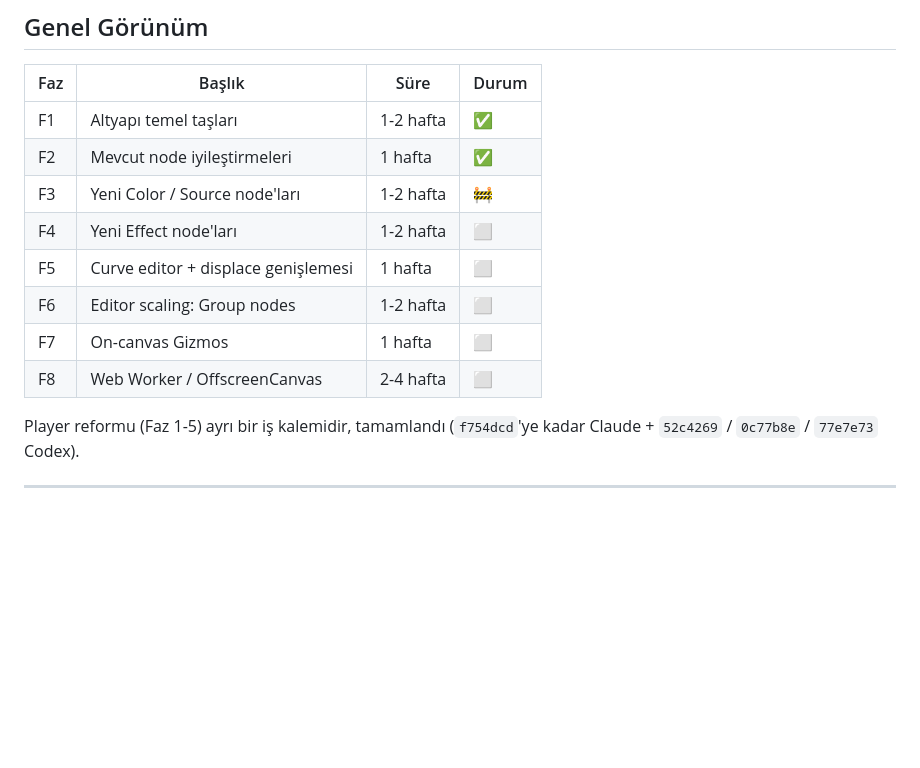
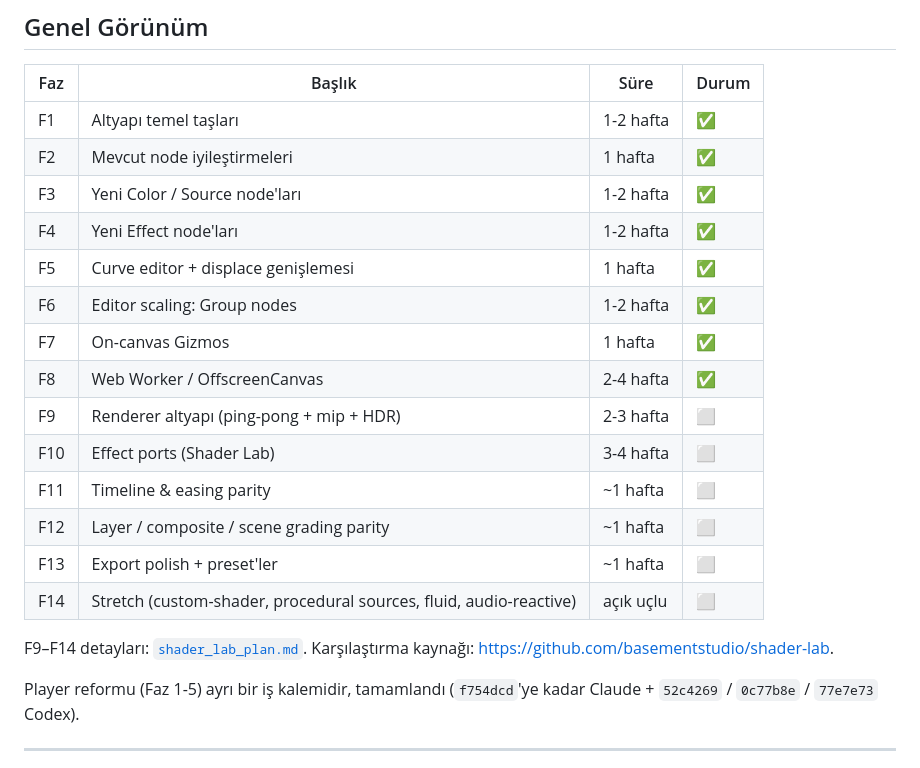
Before and after one commit to Ressul96/dither-lab, a Markdown page: docs/yeni_mimari/00_uygulama_plani.md, the part around the change. Drawn GitHub-style; blank space fills up the shorter version.

```diff
--- a/docs/yeni_mimari/00_uygulama_plani.md
+++ b/docs/yeni_mimari/00_uygulama_plani.md
@@ -23,12 +23,21 @@ sistem için kendi md'sinde.
 |---|---|---|---|
 | F1 | Altyapı temel taşları | 1-2 hafta | ✅ |
 | F2 | Mevcut node iyileştirmeleri | 1 hafta | ✅ |
-| F3 | Yeni Color / Source node'ları | 1-2 hafta | 🚧 |
-| F4 | Yeni Effect node'ları | 1-2 hafta | ⬜ |
-| F5 | Curve editor + displace genişlemesi | 1 hafta | ⬜ |
-| F6 | Editor scaling: Group nodes | 1-2 hafta | ⬜ |
-| F7 | On-canvas Gizmos | 1 hafta | ⬜ |
-| F8 | Web Worker / OffscreenCanvas | 2-4 hafta | ⬜ |
+| F3 | Yeni Color / Source node'ları | 1-2 hafta | ✅ |
+| F4 | Yeni Effect node'ları | 1-2 hafta | ✅ |
+| F5 | Curve editor + displace genişlemesi | 1 hafta | ✅ |
+| F6 | Editor scaling: Group nodes | 1-2 hafta | ✅ |
+| F7 | On-canvas Gizmos | 1 hafta | ✅ |
+| F8 | Web Worker / OffscreenCanvas | 2-4 hafta | ✅ |
+| F9 | Renderer altyapı (ping-pong + mip + HDR) | 2-3 hafta | ⬜ |
+| F10 | Effect ports (Shader Lab) | 3-4 hafta | ⬜ |
+| F11 | Timeline & easing parity | ~1 hafta | ⬜ |
+| F12 | Layer / composite / scene grading parity | ~1 hafta | ⬜ |
+| F13 | Export polish + preset'ler | ~1 hafta | ⬜ |
+| F14 | Stretch (custom-shader, procedural sources, fluid, audio-reactive) | açık uçlu | ⬜ |
+
+F9–F14 detayları: [`shader_lab_plan.md`](shader_lab_plan.md). Karşılaştırma
+kaynağı: https://github.com/basementstudio/shader-lab.
 
 Player reformu (Faz 1-5) ayrı bir iş kalemidir, tamamlandı (`f754dcd`'ye
 kadar Claude + `52c4269` / `0c77b8e` / `77e7e73` Codex).
```
Also changed, not shown: docs/yeni_mimari/shader_lab_plan.md (added, +181 -0 lines).
